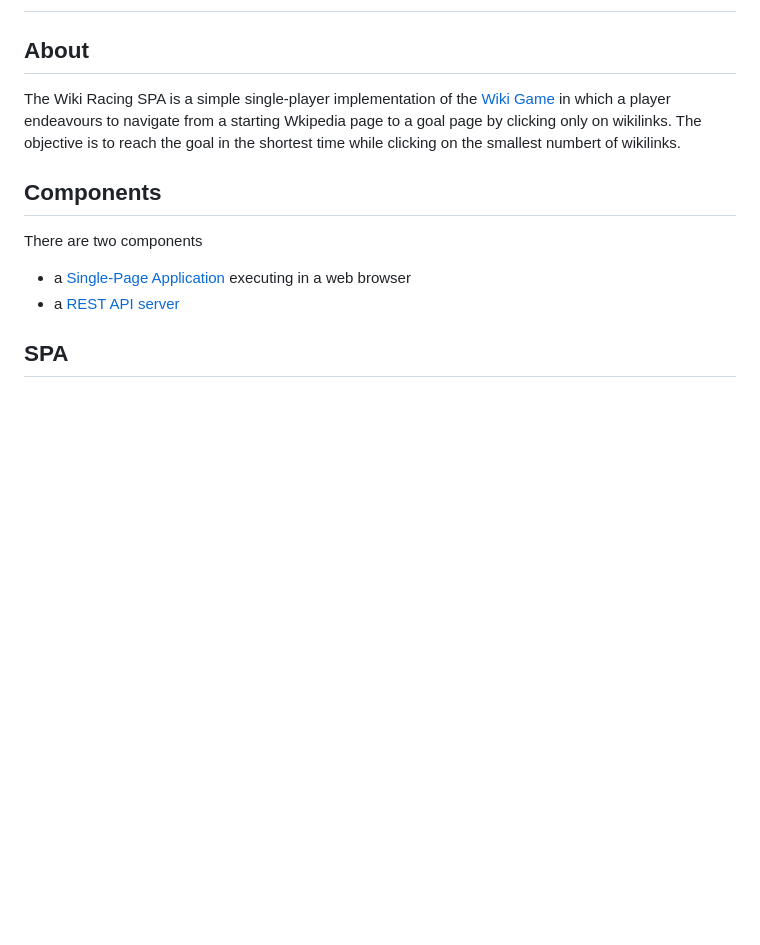
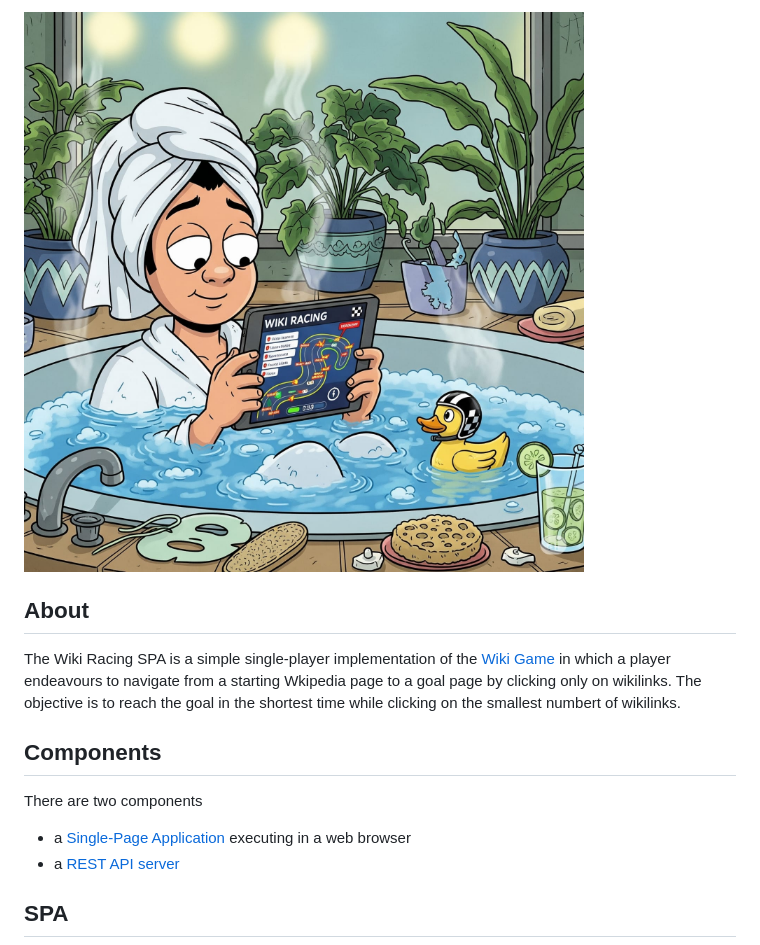
Before and after one commit to bruceesmith/wrspa, a Markdown page: README.md, the part around the change printed below. Drawn GitHub-style; pictures changed too: wrspa.jpg (added); blank space fills up the shorter version.

Commit message:
README update with  cartoon

```diff
--- a/README.md
+++ b/README.md
@@ -2,4 +2,5 @@
 
+![background image](wrspa.jpg)
 ## About
 
 The Wiki Racing SPA is a simple single-player implementation of the
```
Also changed, not shown: other parts of README.md (+1 -1 lines).
